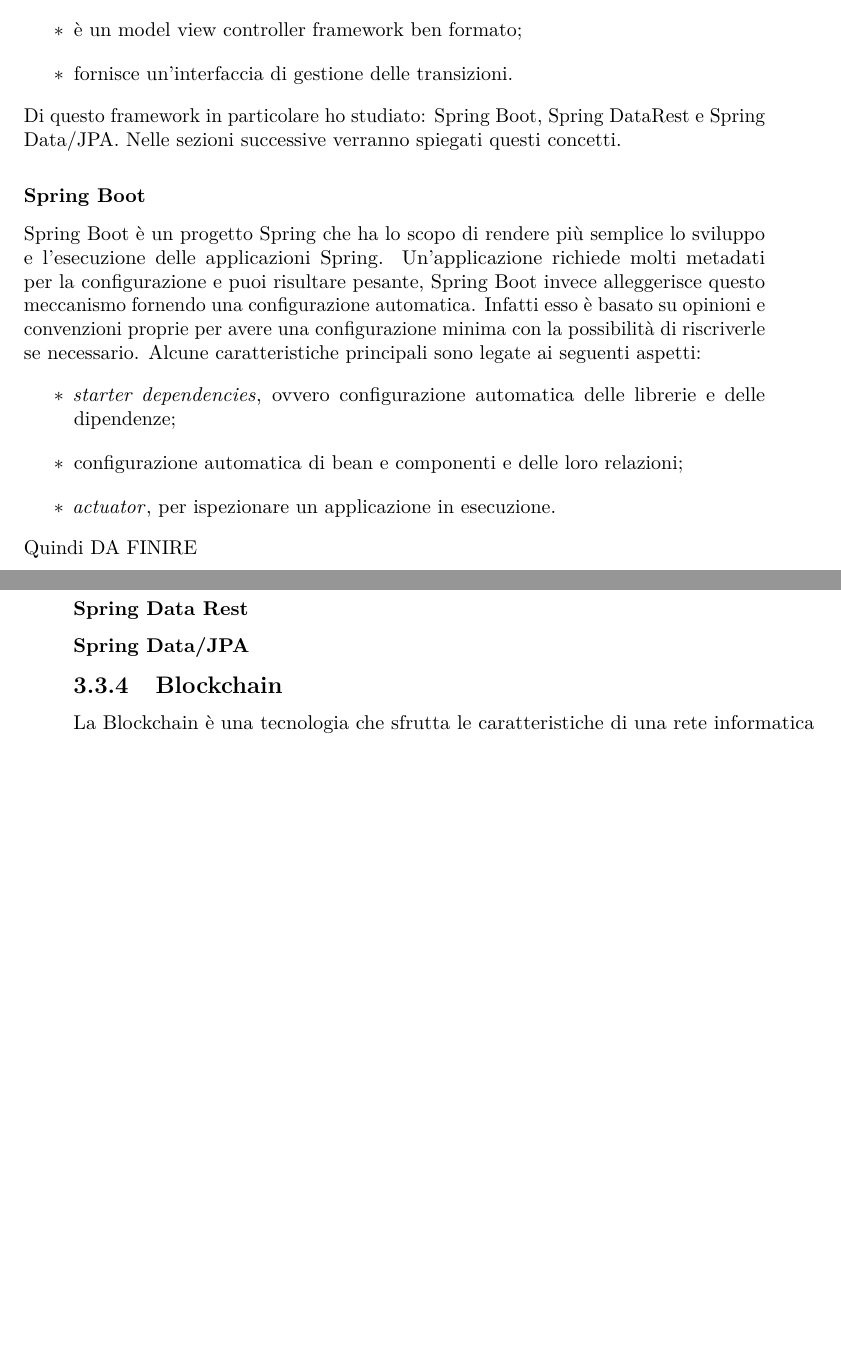
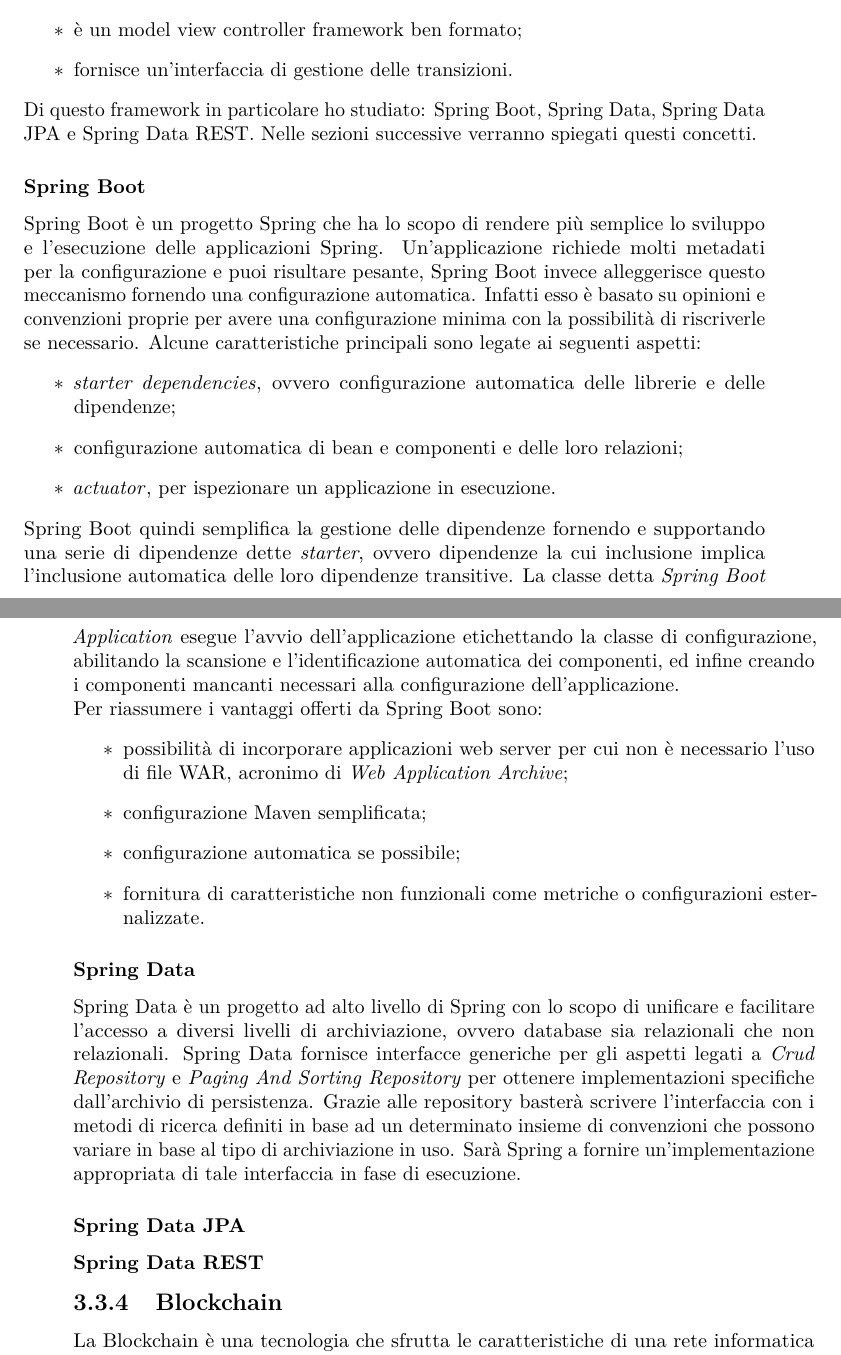
Before and after one commit to Sleepskatcher/tesiDiLaurea, a LaTeX thesis (tesi.tex, which reads capitoli/capitolo-3.tex): two parts of pages 23 and 24 of 47 before the commit and two parts of pages 23 and 24 of 49 after it, joined at a grey line, cut so that both start at the same text, the shorter picture padded with empty space. Compiled offline with pdfLaTeX.

Commit message:
continuato cap3

```diff
--- a/capitoli/capitolo-3.tex
+++ b/capitoli/capitolo-3.tex
@@ -79,7 +79,7 @@
 	\item è un model view controller framework ben formato;
 	\item fornisce un'interfaccia di gestione delle transizioni.
 \end{itemize}
-Di questo framework in particolare ho studiato: Spring Boot, Spring DataRest e Spring Data/JPA. Nelle sezioni successive verranno spiegati questi concetti.
+Di questo framework in particolare ho studiato: Spring Boot, Spring Data, Spring Data JPA e Spring Data REST. Nelle sezioni successive verranno spiegati questi concetti.
 
 \subsubsection{Spring Boot}
 
@@ -89,11 +89,21 @@
 	\item configurazione automatica di bean e componenti e delle loro relazioni;
 	\item \textit{actuator}, per ispezionare un applicazione in esecuzione.
 \end{itemize}
-Quindi DA FINIRE
+Spring Boot quindi semplifica la gestione delle dipendenze fornendo e supportando una serie di dipendenze dette \textit{starter}, ovvero dipendenze la cui inclusione implica l'inclusione automatica delle loro dipendenze transitive. La classe detta \textit{Spring Boot Application} esegue l'avvio dell'applicazione etichettando la classe di configurazione, abilitando la scansione e l'identificazione automatica dei componenti, ed infine creando i componenti mancanti necessari alla configurazione dell'applicazione.\\
+Per riassumere i vantaggi offerti da Spring Boot sono:
+\begin{itemize}
+	\item possibilità di incorporare applicazioni web server per cui non è necessario l'uso di file WAR, acronimo di \textit{Web Application Archive};
+	\item configurazione Maven semplificata;
+	\item configurazione automatica se possibile;
+	\item fornitura di caratteristiche non funzionali come metriche o configurazioni esternalizzate.
+\end{itemize}
 
-\subsubsection{Spring Data Rest}
+\subsubsection{Spring Data}
+Spring Data è un progetto ad alto livello di Spring con lo scopo di unificare e facilitare l'accesso a diversi livelli di archiviazione, ovvero database sia relazionali che non relazionali. Spring Data fornisce interfacce generiche per gli aspetti legati a \textit{Crud Repository} e \textit{Paging And Sorting Repository} per ottenere implementazioni specifiche dall'archivio di persistenza. Grazie alle repository basterà scrivere l'interfaccia con i metodi di ricerca definiti in base ad un determinato insieme di convenzioni che possono variare in base al tipo di archiviazione in uso. Sarà Spring  a fornire un'implementazione appropriata di tale interfaccia in fase di esecuzione.
 
-\subsubsection{Spring Data/JPA}
+\subsubsection{Spring Data JPA}
+
+\subsubsection{Spring Data REST}
 
 \subsection{Blockchain}
 
```
Also changed, not shown: tesi.pdf, 1 other file.
